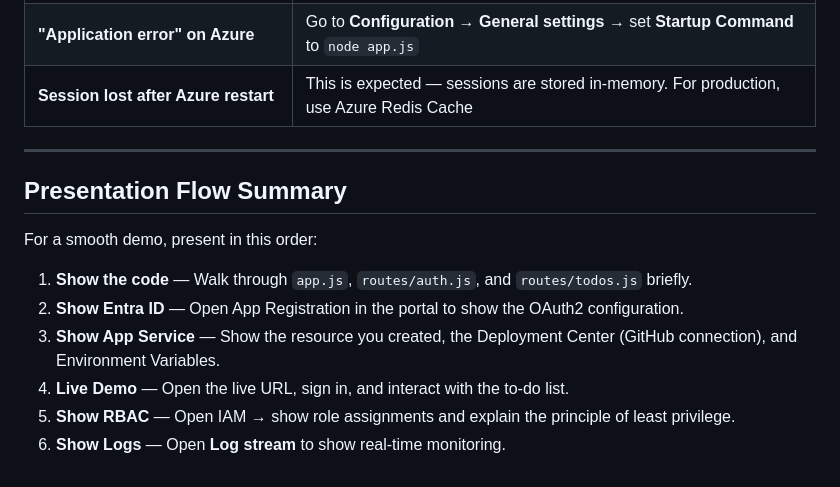
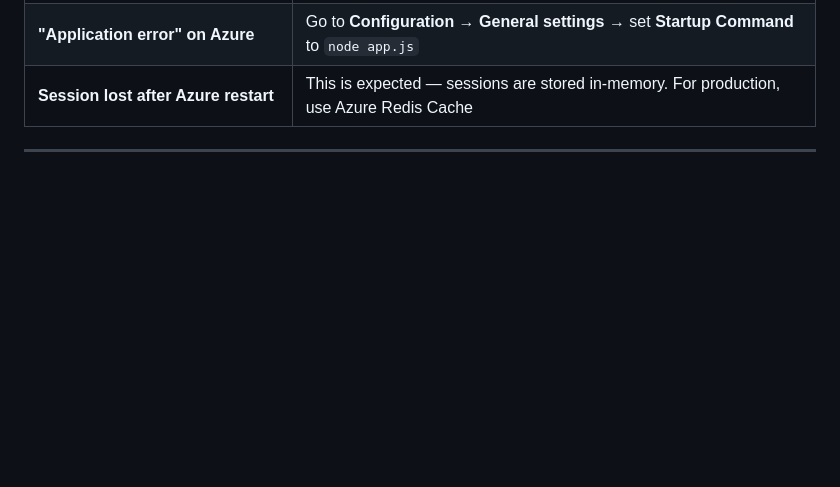
Before and after one commit to Faruk0008/azure-todo-app, a Markdown page: Azure_Deployment_Walkthrough.md, the part around the change. Rendered like a GitHub page; blank space fills up the shorter version.

Commit message:
Remove Presentation Flow Summary from walkthrough
Removed the Presentation Flow Summary section from the document.

```diff
--- a/Azure_Deployment_Walkthrough.md
+++ b/Azure_Deployment_Walkthrough.md
@@ -324,14 +324,3 @@ To demonstrate Azure's **Role-Based Access Control (RBAC)** during your presenta
 | **Session lost after Azure restart** | This is expected — sessions are stored in-memory. For production, use Azure Redis Cache |
 
 ---
-
-## Presentation Flow Summary
-
-For a smooth demo, present in this order:
-
-1. **Show the code** — Walk through `app.js`, `routes/auth.js`, and `routes/todos.js` briefly.
-2. **Show Entra ID** — Open App Registration in the portal to show the OAuth2 configuration.
-3. **Show App Service** — Show the resource you created, the Deployment Center (GitHub connection), and Environment Variables.
-4. **Live Demo** — Open the live URL, sign in, and interact with the to-do list.
-5. **Show RBAC** — Open IAM → show role assignments and explain the principle of least privilege.
-6. **Show Logs** — Open **Log stream** to show real-time monitoring.
```
